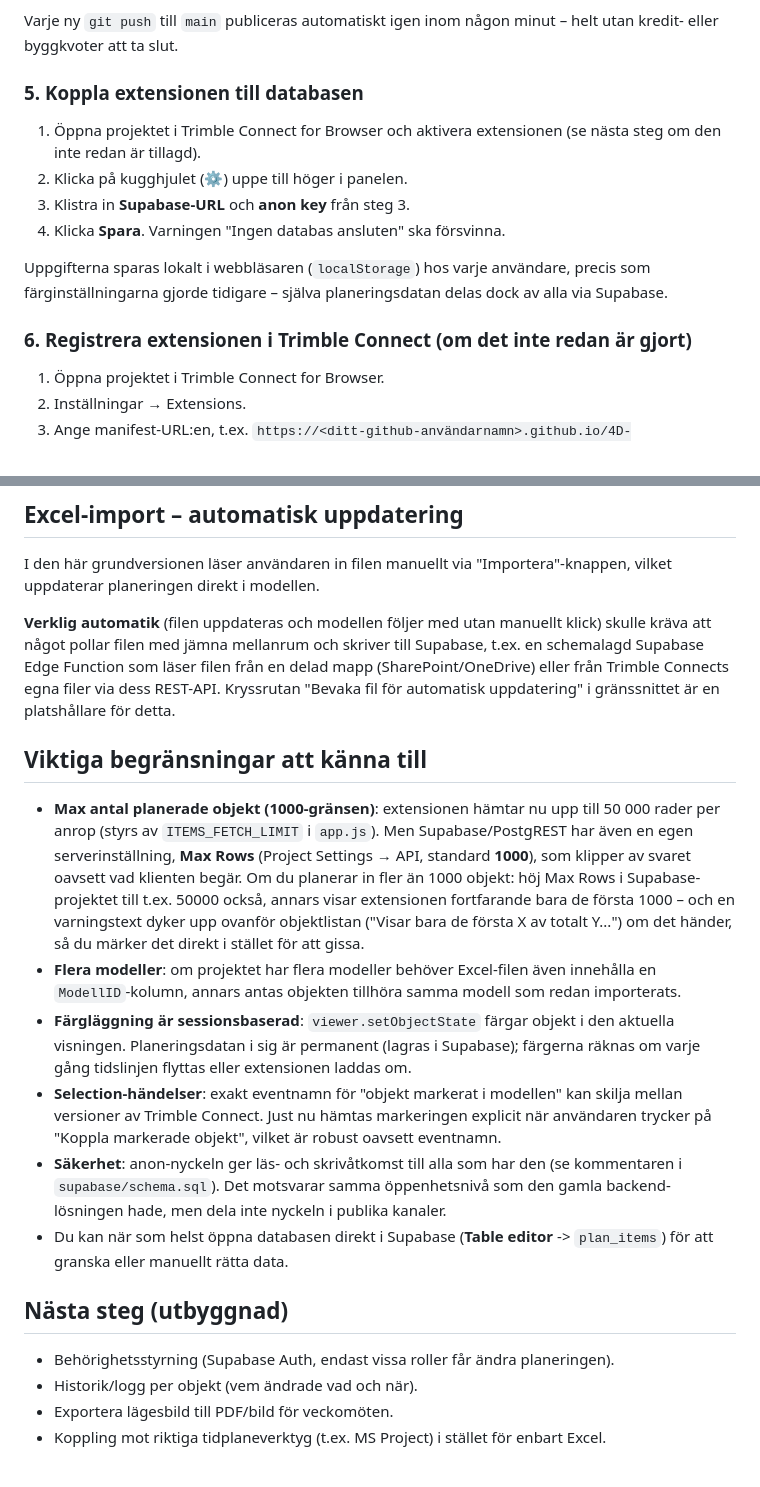
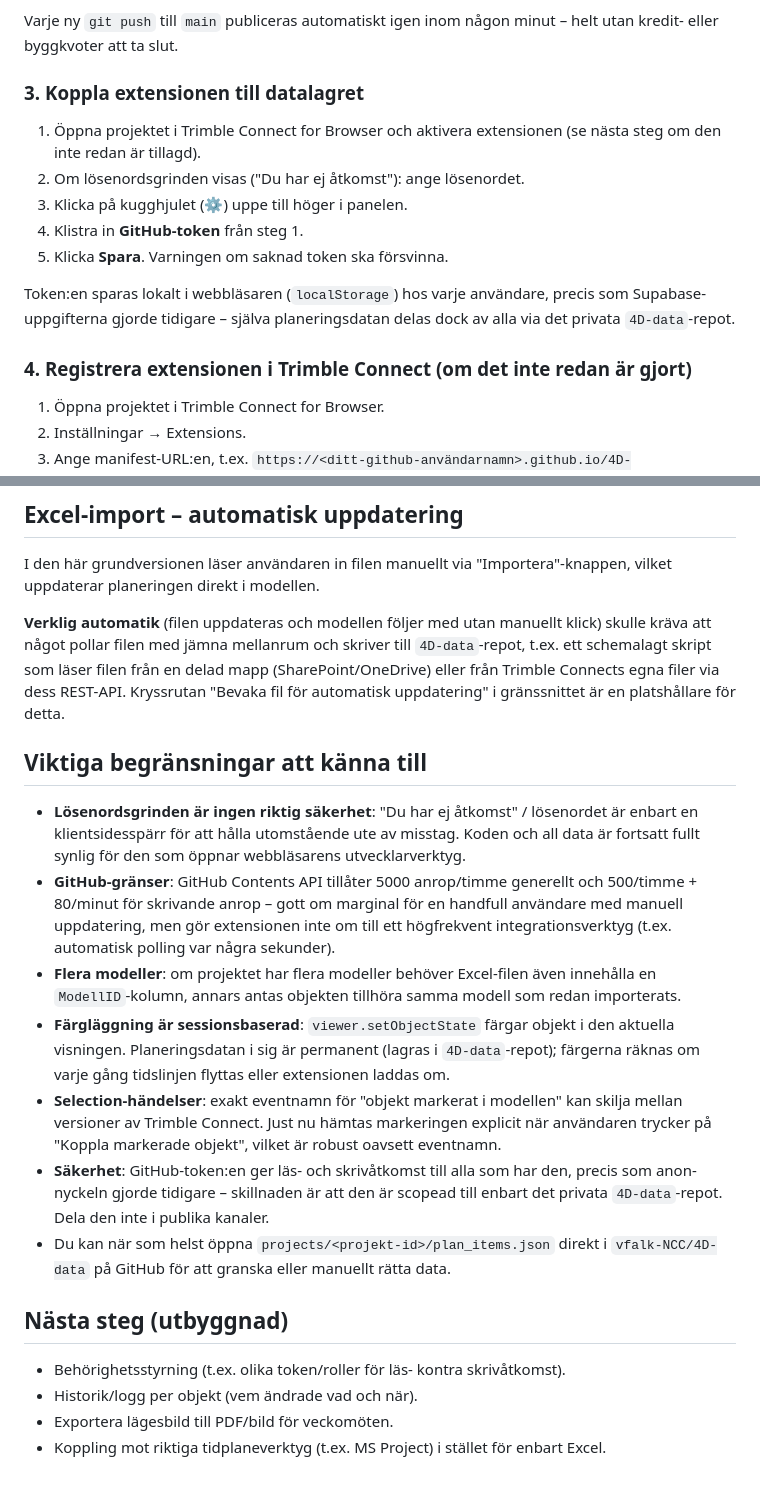
Before and after one commit to vfalk-NCC/4D-planering, a Markdown page: README.md, 2 parts joined by grey strips. Rendered like a GitHub page.

```diff
--- a/README.md
+++ b/README.md
@@ -205,19 +192,20 @@ byggminutsgränser att slå i:
 Varje ny `git push` till `main` publiceras automatiskt igen inom någon
 minut – helt utan kredit- eller byggkvoter att ta slut.
 
-### 5. Koppla extensionen till databasen
+### 3. Koppla extensionen till datalagret
 
 1. Öppna projektet i Trimble Connect for Browser och aktivera
    extensionen (se nästa steg om den inte redan är tillagd).
-2. Klicka på kugghjulet (⚙) uppe till höger i panelen.
-3. Klistra in **Supabase-URL** och **anon key** från steg 3.
-4. Klicka **Spara**. Varningen "Ingen databas ansluten" ska försvinna.
+2. Om lösenordsgrinden visas ("Du har ej åtkomst"): ange lösenordet.
+3. Klicka på kugghjulet (⚙) uppe till höger i panelen.
+4. Klistra in **GitHub-token** från steg 1.
+5. Klicka **Spara**. Varningen om saknad token ska försvinna.
 
-Uppgifterna sparas lokalt i webbläsaren (`localStorage`) hos varje
-användare, precis som färginställningarna gjorde tidigare – själva
-planeringsdatan delas dock av alla via Supabase.
+Token:en sparas lokalt i webbläsaren (`localStorage`) hos varje
+användare, precis som Supabase-uppgifterna gjorde tidigare – själva
+planeringsdatan delas dock av alla via det privata `4D-data`-repot.
 
-### 6. Registrera extensionen i Trimble Connect (om det inte redan är gjort)
+### 4. Registrera extensionen i Trimble Connect (om det inte redan är gjort)
 
 1. Öppna projektet i Trimble Connect for Browser.
 2. Inställningar → Extensions.
@@ -235,44 +223,45 @@ I den här grundversionen läser användaren in filen manuellt via
 
 **Verklig automatik** (filen uppdateras och modellen följer med utan
 manuellt klick) skulle kräva att något pollar filen med jämna mellanrum
-och skriver till Supabase, t.ex. en schemalagd Supabase Edge Function
-som läser filen från en delad mapp (SharePoint/OneDrive) eller från
-Trimble Connects egna filer via dess REST-API. Kryssrutan "Bevaka fil
-för automatisk uppdatering" i gränssnittet är en platshållare för detta.
+och skriver till `4D-data`-repot, t.ex. ett schemalagt skript som läser
+filen från en delad mapp (SharePoint/OneDrive) eller från Trimble
+Connects egna filer via dess REST-API. Kryssrutan "Bevaka fil för
+automatisk uppdatering" i gränssnittet är en platshållare för detta.
 
 ## Viktiga begränsningar att känna till
 
-- **Max antal planerade objekt (1000-gränsen)**: extensionen hämtar nu upp
-  till 50 000 rader per anrop (styrs av `ITEMS_FETCH_LIMIT` i `app.js`).
-  Men Supabase/PostgREST har även en egen serverinställning, **Max Rows**
-  (Project Settings → API, standard **1000**), som klipper av svaret
-  oavsett vad klienten begär. Om du planerar in fler än 1000 objekt: höj
-  Max Rows i Supabase-projektet till t.ex. 50000 också, annars visar
-  extensionen fortfarande bara de första 1000 – och en varningstext dyker
-  upp ovanför objektlistan ("Visar bara de första X av totalt Y...") om
-  det händer, så du märker det direkt i stället för att gissa.
+- **Lösenordsgrinden är ingen riktig säkerhet**: "Du har ej åtkomst" /
+  lösenordet är enbart en klientsidesspärr för att hålla utomstående ute
+  av misstag. Koden och all data är fortsatt fullt synlig för den som
+  öppnar webbläsarens utvecklarverktyg.
+- **GitHub-gränser**: GitHub Contents API tillåter 5000 anrop/timme
+  generellt och 500/timme + 80/minut för skrivande anrop – gott om
+  marginal för en handfull användare med manuell uppdatering, men gör
+  extensionen inte om till ett högfrekvent integrationsverktyg (t.ex.
+  automatisk polling var några sekunder).
 - **Flera modeller**: om projektet har flera modeller behöver
   Excel-filen även innehålla en `ModellID`-kolumn, annars antas objekten
   tillhöra samma modell som redan importerats.
 - **Färgläggning är sessionsbaserad**: `viewer.setObjectState` färgar
   objekt i den aktuella visningen. Planeringsdatan i sig är permanent
-  (lagras i Supabase); färgerna räknas om varje gång tidslinjen flyttas
-  eller extensionen laddas om.
+  (lagras i `4D-data`-repot); färgerna räknas om varje gång tidslinjen
+  flyttas eller extensionen laddas om.
 - **Selection-händelser**: exakt eventnamn för "objekt markerat i
   modellen" kan skilja mellan versioner av Trimble Connect. Just nu
   hämtas markeringen explicit när användaren trycker på "Koppla
   markerade objekt", vilket är robust oavsett eventnamn.
-- **Säkerhet**: anon-nyckeln ger läs- och skrivåtkomst till alla som har
-  den (se kommentaren i `supabase/schema.sql`). Det motsvarar samma
-  öppenhetsnivå som den gamla backend-lösningen hade, men dela inte
-  nyckeln i publika kanaler.
-- Du kan när som helst öppna databasen direkt i Supabase (**Table
-  editor** -> `plan_items`) för att granska eller manuellt rätta data.
+- **Säkerhet**: GitHub-token:en ger läs- och skrivåtkomst till alla som
+  har den, precis som anon-nyckeln gjorde tidigare – skillnaden är att
+  den är scopead till enbart det privata `4D-data`-repot. Dela den inte
+  i publika kanaler.
+- Du kan när som helst öppna `projects/<projekt-id>/plan_items.json`
+  direkt i `vfalk-NCC/4D-data` på GitHub för att granska eller manuellt
+  rätta data.
 
 ## Nästa steg (utbyggnad)
 
-- Behörighetsstyrning (Supabase Auth, endast vissa roller får ändra
-  planeringen).
+- Behörighetsstyrning (t.ex. olika token/roller för läs- kontra
+  skrivåtkomst).
 - Historik/logg per objekt (vem ändrade vad och när).
 - Exportera lägesbild till PDF/bild för veckomöten.
 - Koppling mot riktiga tidplaneverktyg (t.ex. MS Project) i stället för
```
Also changed, not shown: other parts of README.md (+36 -49 lines).
